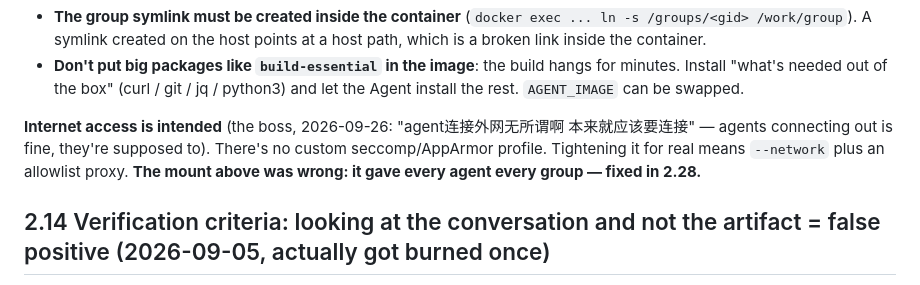
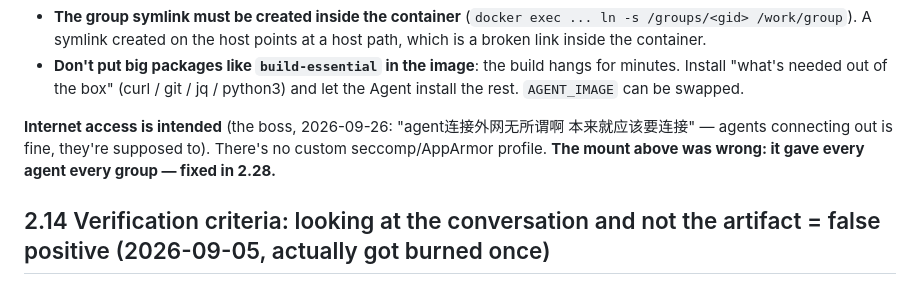
Before and after one commit to Cirraya-LLC/CirrayaBot, a Markdown page: CLAUDE.md, the part around the change. Rendered like a GitHub page.

Commit message:
Drop a stale line about an egress allowlist
Co-Authored-By: Claude Opus 5.5 (1M context) <noreply@anthropic.com>

```diff
--- a/CLAUDE.md
+++ b/CLAUDE.md
@@ -526,8 +526,8 @@ echo ... >> group/roll.txt → appears in the host's workspace/groups/<gid>/roll
   `AGENT_IMAGE` can be swapped.
 
 **Internet access is intended** (the boss, 2026-09-26: "agent连接外网无所谓啊 本来就应该要连接" — agents
-connecting out is fine, they're supposed to). There's no custom seccomp/AppArmor profile. Tightening it for real means `--network` plus an allowlist
-proxy. **The mount above was wrong: it gave every agent every group — fixed in 2.28.**
+connecting out is fine, they're supposed to). There's no custom seccomp/AppArmor profile.
+**The mount above was wrong: it gave every agent every group — fixed in 2.28.**
 
 ## 2.14 Verification criteria: looking at the conversation and not the artifact = false positive (2026-09-05, actually got burned once)
 
```
